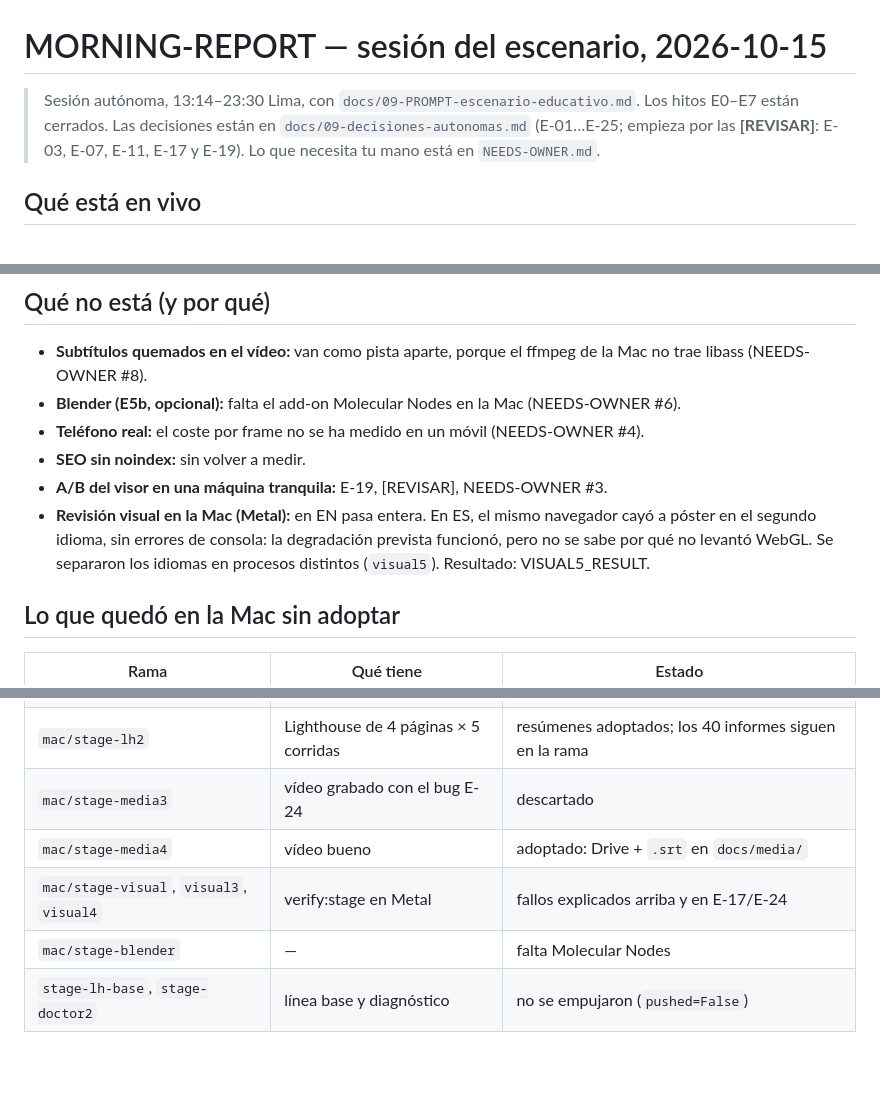
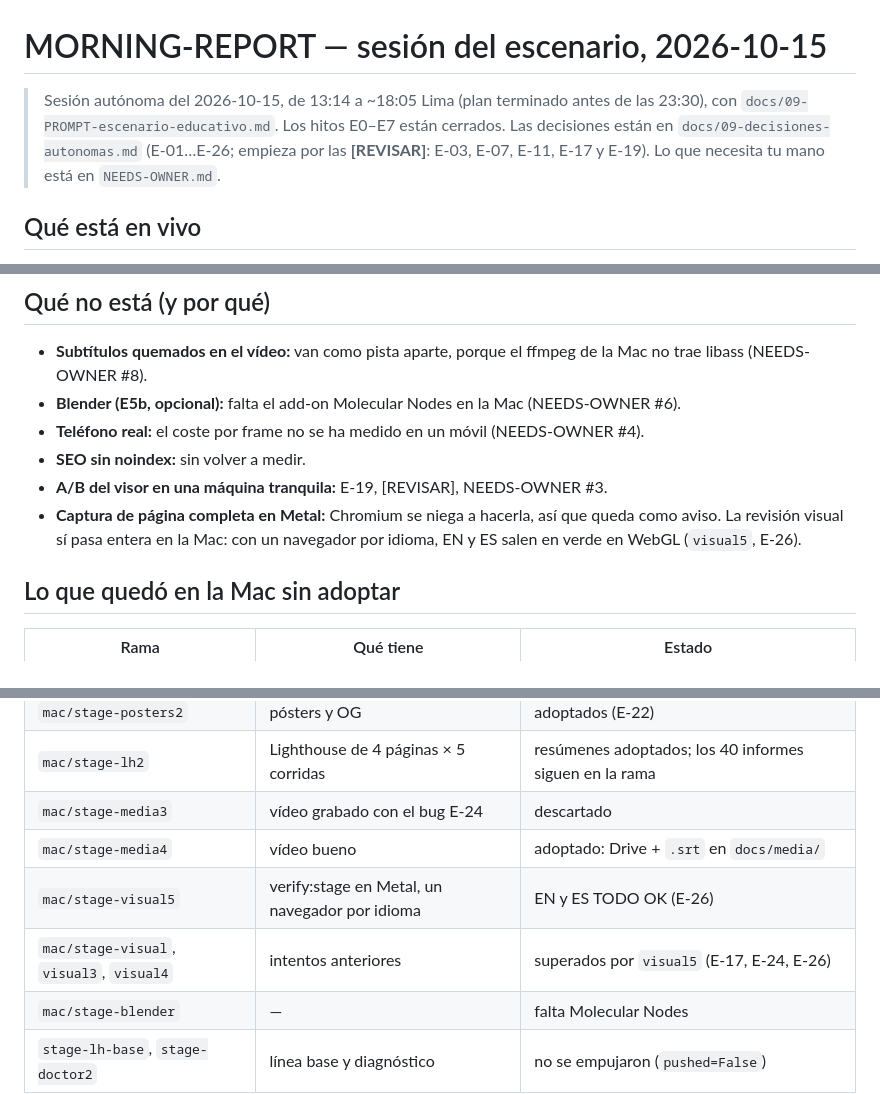
Before and after one commit to IchiSieben/genome-viewer, a Markdown page: MORNING-REPORT.md, 3 parts joined by grey strips. Drawn GitHub-style; blank space fills up the shorter version.

```diff
--- a/MORNING-REPORT.md
+++ b/MORNING-REPORT.md
@@ -1,7 +1,7 @@
 # MORNING-REPORT — sesión del escenario, 2026-10-15
 
-> Sesión autónoma, 13:14–23:30 Lima, con `docs/09-PROMPT-escenario-educativo.md`. Los hitos
-> E0–E7 están cerrados. Las decisiones están en `docs/09-decisiones-autonomas.md` (E-01…E-25;
+> Sesión autónoma del 2026-10-15, de 13:14 a ~18:05 Lima (plan terminado antes de las 23:30), con `docs/09-PROMPT-escenario-educativo.md`. Los hitos
+> E0–E7 están cerrados. Las decisiones están en `docs/09-decisiones-autonomas.md` (E-01…E-26;
 > empieza por las **[REVISAR]**: E-03, E-07, E-11, E-17 y E-19). Lo que necesita tu mano está en `NEEDS-OWNER.md`.
 
 ## Qué está en vivo
@@ -45,10 +45,9 @@
 - **Teléfono real:** el coste por frame no se ha medido en un móvil (NEEDS-OWNER #4).
 - **SEO sin noindex:** sin volver a medir.
 - **A/B del visor en una máquina tranquila:** E-19, [REVISAR], NEEDS-OWNER #3.
-- **Revisión visual en la Mac (Metal):** en EN pasa entera. En ES, el mismo navegador cayó a
-  póster en el segundo idioma, sin errores de consola: la degradación prevista funcionó, pero no
-  se sabe por qué no levantó WebGL. Se separaron los idiomas en procesos distintos (`visual5`).
-  Resultado: VISUAL5_RESULT.
+- **Captura de página completa en Metal:** Chromium se niega a hacerla, así que queda como aviso.
+  La revisión visual sí pasa entera en la Mac: con un navegador por idioma, EN y ES salen en verde
+  en WebGL (`visual5`, E-26).
 
 ## Lo que quedó en la Mac sin adoptar
 
@@ -61,7 +60,8 @@
 | `mac/stage-lh2` | Lighthouse de 4 páginas × 5 corridas | resúmenes adoptados; los 40 informes siguen en la rama |
 | `mac/stage-media3` | vídeo grabado con el bug E-24 | descartado |
 | `mac/stage-media4` | vídeo bueno | adoptado: Drive + `.srt` en `docs/media/` |
-| `mac/stage-visual`, `visual3`, `visual4` | verify:stage en Metal | fallos explicados arriba y en E-17/E-24 |
+| `mac/stage-visual5` | verify:stage en Metal, un navegador por idioma | EN y ES TODO OK (E-26) |
+| `mac/stage-visual`, `visual3`, `visual4` | intentos anteriores | superados por `visual5` (E-17, E-24, E-26) |
 | `mac/stage-blender` | — | falta Molecular Nodes |
 | `stage-lh-base`, `stage-doctor2` | línea base y diagnóstico | no se empujaron (`pushed=False`) |
 
```
Also changed, not shown: NOTES.md (+1 -1 lines), docs/09-decisiones-autonomas.md (+12 -0 lines).
